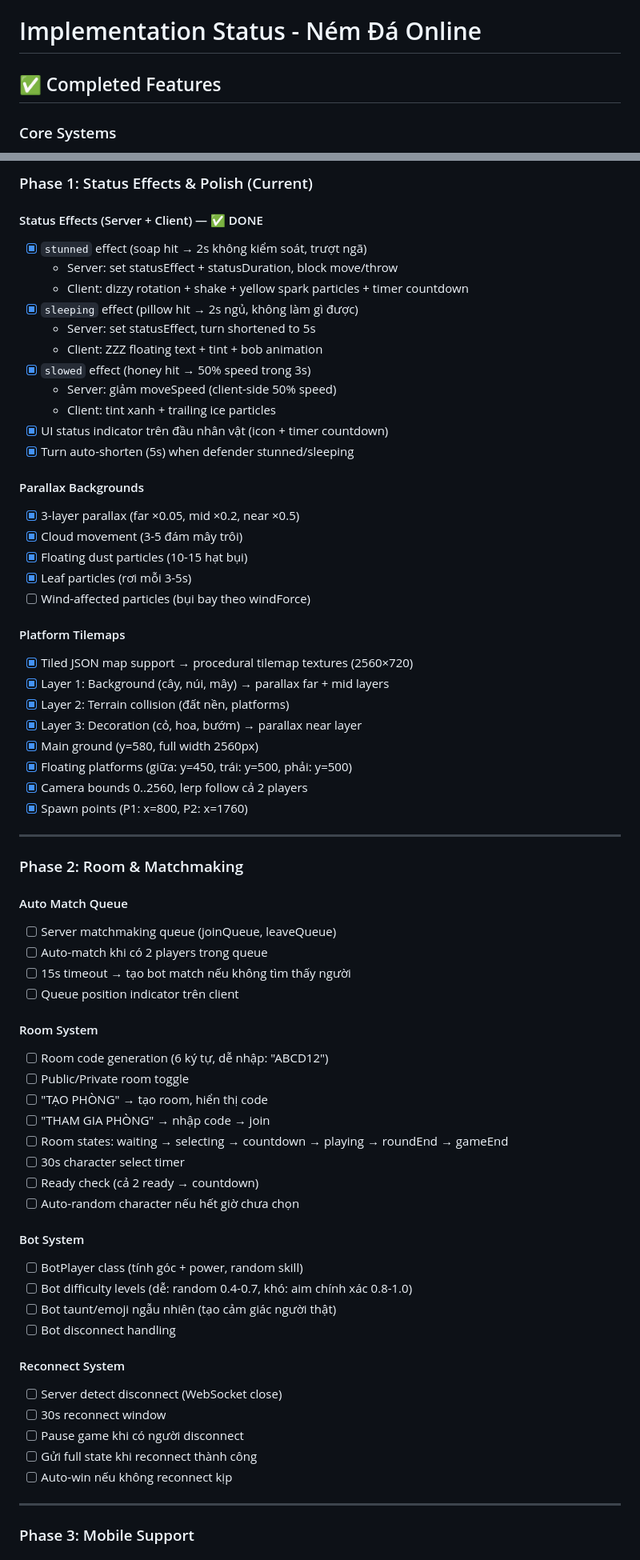
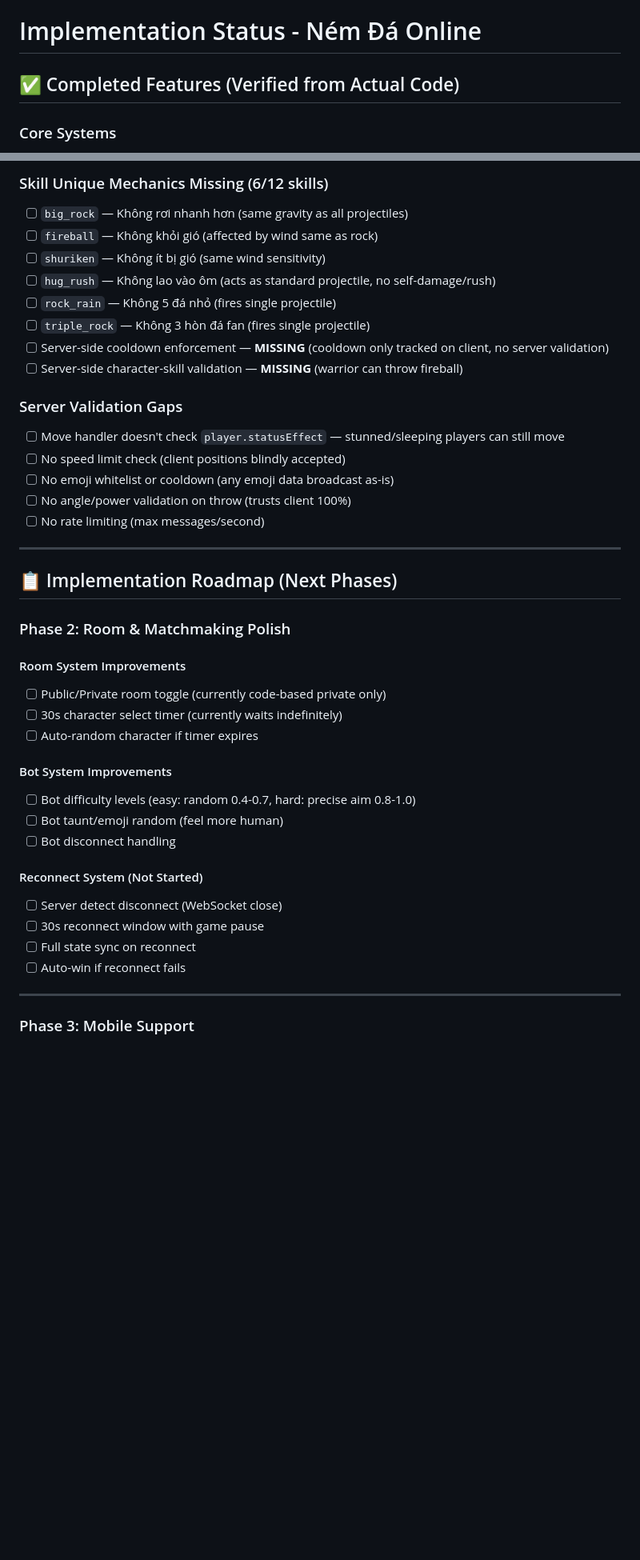
Before and after one commit to daominhtan/game_nem_da, a Markdown page: IMPLEMENTATION_STATUS.md, 2 parts joined by grey strips. Shown at 80% size. GitHub-like rendering; blank space fills up the shorter version.

```diff
--- a/IMPLEMENTATION_STATUS.md
+++ b/IMPLEMENTATION_STATUS.md
@@ -1,6 +1,6 @@
 # Implementation Status - Ném Đá Online
 
-## ✅ Completed Features
+## ✅ Completed Features (Verified from Actual Code)
 
 ### Core Systems
 - [x] Colyseus Schema & Server State (PlayerSchema, ProjectileSchema, GameRoomSchema)
@@ -64,68 +115,42 @@
 
-### Phase 1: Status Effects & Polish (Current)
+### Skill Unique Mechanics Missing (6/12 skills)
+- [ ] `big_rock` — Không rơi nhanh hơn (same gravity as all projectiles)
+- [ ] `fireball` — Không khỏi gió (affected by wind same as rock)
+- [ ] `shuriken` — Không ít bị gió (same wind sensitivity)
+- [ ] `hug_rush` — Không lao vào ôm (acts as standard projectile, no self-damage/rush)
+- [ ] `rock_rain` — Không 5 đá nhỏ (fires single projectile)
+- [ ] `triple_rock` — Không 3 hòn đá fan (fires single projectile)
+- [ ] Server-side cooldown enforcement — **MISSING** (cooldown only tracked on client, no server validation)
+- [ ] Server-side character-skill validation — **MISSING** (warrior can throw fireball)
 
-#### Status Effects (Server + Client) — ✅ DONE
-- [x] `stunned` effect (soap hit → 2s không kiểm soát, trượt ngã)
-  - Server: set statusEffect + statusDuration, block move/throw
-  - Client: dizzy rotation + shake + yellow spark particles + timer countdown
-- [x] `sleeping` effect (pillow hit → 2s ngủ, không làm gì được)
-  - Server: set statusEffect, turn shortened to 5s
-  - Client: ZZZ floating text + tint + bob animation
-- [x] `slowed` effect (honey hit → 50% speed trong 3s)
-  - Server: giảm moveSpeed (client-side 50% speed)
-  - Client: tint xanh + trailing ice particles
-- [x] UI status indicator trên đầu nhân vật (icon + timer countdown)
-- [x] Turn auto-shorten (5s) when defender stunned/sleeping
-
-#### Parallax Backgrounds
-- [x] 3-layer parallax (far ×0.05, mid ×0.2, near ×0.5)
-- [x] Cloud movement (3-5 đám mây trôi)
-- [x] Floating dust particles (10-15 hạt bụi)
-- [x] Leaf particles (rơi mỗi 3-5s)
-- [ ] Wind-affected particles (bụi bay theo windForce)
-
-#### Platform Tilemaps
-- [x] Tiled JSON map support → procedural tilemap textures (2560×720)
-- [x] Layer 1: Background (cây, núi, mây) → parallax far + mid layers
-- [x] Layer 2: Terrain collision (đất nền, platforms)
-- [x] Layer 3: Decoration (cỏ, hoa, bướm) → parallax near layer
-- [x] Main ground (y=580, full width 2560px)
-- [x] Floating platforms (giữa: y=450, trái: y=500, phải: y=500)
-- [x] Camera bounds 0..2560, lerp follow cả 2 players
-- [x] Spawn points (P1: x=800, P2: x=1760)
+### Server Validation Gaps
+- [ ] Move handler doesn't check `player.statusEffect` — stunned/sleeping players can still move
+- [ ] No speed limit check (client positions blindly accepted)
+- [ ] No emoji whitelist or cooldown (any emoji data broadcast as-is)
+- [ ] No angle/power validation on throw (trusts client 100%)
+- [ ] No rate limiting (max messages/second)
 
 ---
 
-### Phase 2: Room & Matchmaking
+## 📋 Implementation Roadmap (Next Phases)
 
-#### Auto Match Queue
-- [ ] Server matchmaking queue (joinQueue, leaveQueue)
-- [ ] Auto-match khi có 2 players trong queue
-- [ ] 15s timeout → tạo bot match nếu không tìm thấy người
-- [ ] Queue position indicator trên client
+### Phase 2: Room & Matchmaking Polish
 
-#### Room System
-- [ ] Room code generation (6 ký tự, dễ nhập: "ABCD12")
-- [ ] Public/Private room toggle
-- [ ] "TẠO PHÒNG" → tạo room, hiển thị code
-- [ ] "THAM GIA PHÒNG" → nhập code → join
-- [ ] Room states: waiting → selecting → countdown → playing → roundEnd → gameEnd
-- [ ] 30s character select timer
-- [ ] Ready check (cả 2 ready → countdown)
-- [ ] Auto-random character nếu hết giờ chưa chọn
+#### Room System Improvements
+- [ ] Public/Private room toggle (currently code-based private only)
+- [ ] 30s character select timer (currently waits indefinitely)
+- [ ] Auto-random character if timer expires
 
-#### Bot System
-- [ ] BotPlayer class (tính góc + power, random skill)
-- [ ] Bot difficulty levels (dễ: random 0.4-0.7, khó: aim chính xác 0.8-1.0)
-- [ ] Bot taunt/emoji ngẫu nhiên (tạo cảm giác người thật)
+#### Bot System Improvements
+- [ ] Bot difficulty levels (easy: random 0.4-0.7, hard: precise aim 0.8-1.0)
+- [ ] Bot taunt/emoji random (feel more human)
 - [ ] Bot disconnect handling
 
-#### Reconnect System
+#### Reconnect System (Not Started)
 - [ ] Server detect disconnect (WebSocket close)
-- [ ] 30s reconnect window
-- [ ] Pause game khi có người disconnect
-- [ ] Gửi full state khi reconnect thành công
-- [ ] Auto-win nếu không reconnect kịp
+- [ ] 30s reconnect window with game pause
+- [ ] Full state sync on reconnect
+- [ ] Auto-win if reconnect fails
 
 ---
 
```
Also changed, not shown: other parts of IMPLEMENTATION_STATUS.md (+65 -14 lines).
